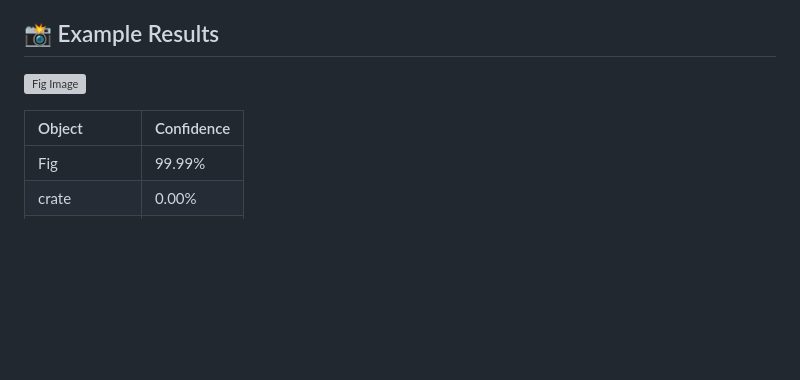
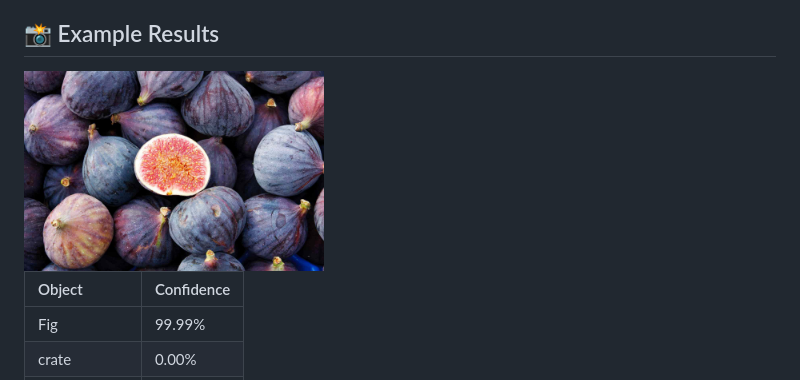
Before and after one commit to thajucp123/image-identifier, a Markdown page: README.md, the part around the change. Rendered like a GitHub page; pictures changed too: fig.jpg (added); blank space fills up the shorter version; grey boxes are pictures that could not be loaded.

Commit message:
correct sample image link in readme

```diff
--- a/README.md
+++ b/README.md
@@ -83,7 +83,7 @@ ImageDetector/
 
 ## 📸 Example Results
 
-![Fig Image]('https://github.com/thajucp123/image-identifier/blob/main/static/images/fig.jpg?raw=true')
+<img src="fig.jpg" alt="Fig image" width="300" height="200">
 
 | Object | Confidence |
 | :--- | :--- |
```
